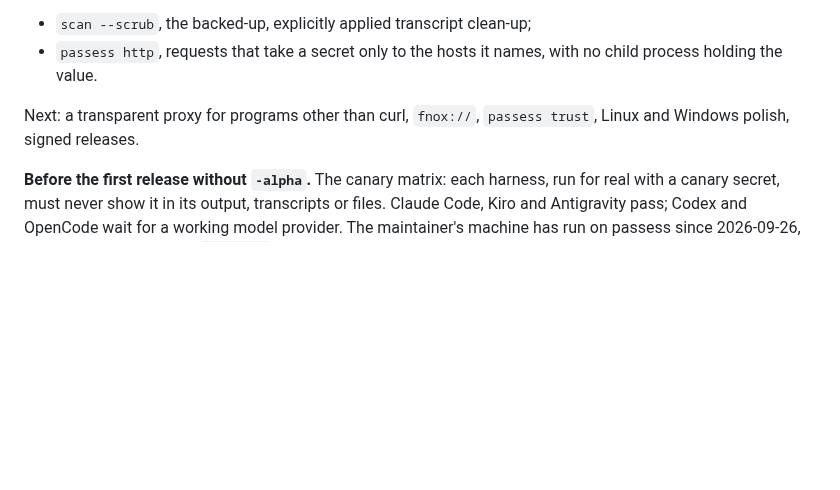
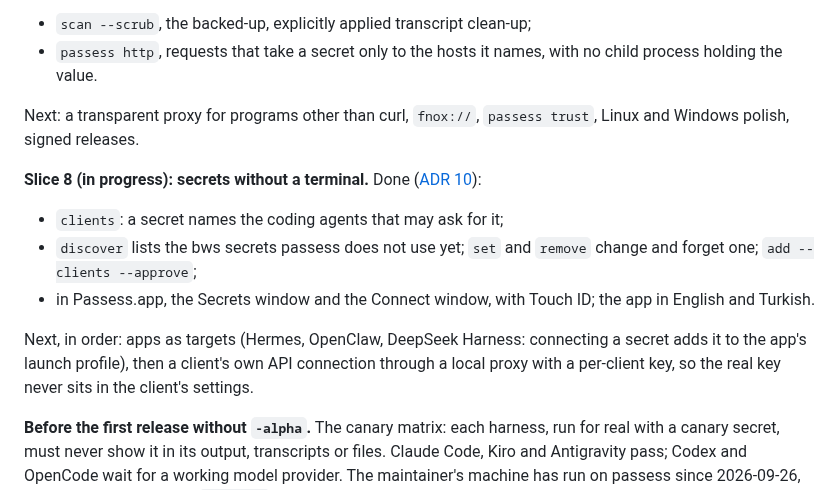
Before and after one commit to afsharid/passess, a Markdown page: docs/ROADMAP.md, the part around the change. GitHub-like rendering; blank space fills up the shorter version.

```diff
--- a/docs/ROADMAP.md
+++ b/docs/ROADMAP.md
@@ -79,6 +79,18 @@ Done:
 Next: a transparent proxy for programs other than curl, `fnox://`, `passess trust`,
 Linux and Windows polish, signed releases.
 
+**Slice 8 (in progress): secrets without a terminal.** Done
+([ADR 10](adr/0010-secrets-name-the-agents-they-are-connected-to.md)):
+- `clients`: a secret names the coding agents that may ask for it;
+- `discover` lists the bws secrets passess does not use yet; `set` and `remove` change
+  and forget one; `add --clients --approve`;
+- in Passess.app, the Secrets window and the Connect window, with Touch ID; the app in
+  English and Turkish.
+
+Next, in order: apps as targets (Hermes, OpenClaw, DeepSeek Harness: connecting a secret
+adds it to the app's launch profile), then a client's own API connection through a
+local proxy with a per-client key, so the real key never sits in the client's settings.
+
 **Before the first release without `-alpha`.** The canary matrix: each harness, run for
 real with a canary secret, must never show it in its output, transcripts or files.
 Claude Code, Kiro and Antigravity pass; Codex and OpenCode wait for a working model
```
Also changed, not shown: README.md (+45 -3 lines), docs/THREAT-MODEL.md (+7 -1 lines), docs/adr/0010-secrets-name-the-agents-they-are-connected-to.md (added, +55 -0 lines), docs/images/menubar-connect-dark.png (added), docs/images/menubar-connect-light.png (added), docs/images/menubar-panel-dark.png, docs/images/menubar-panel-light.png, docs/images/menubar-secrets-dark.png (added), docs/images/menubar-secrets-light.png (added).
